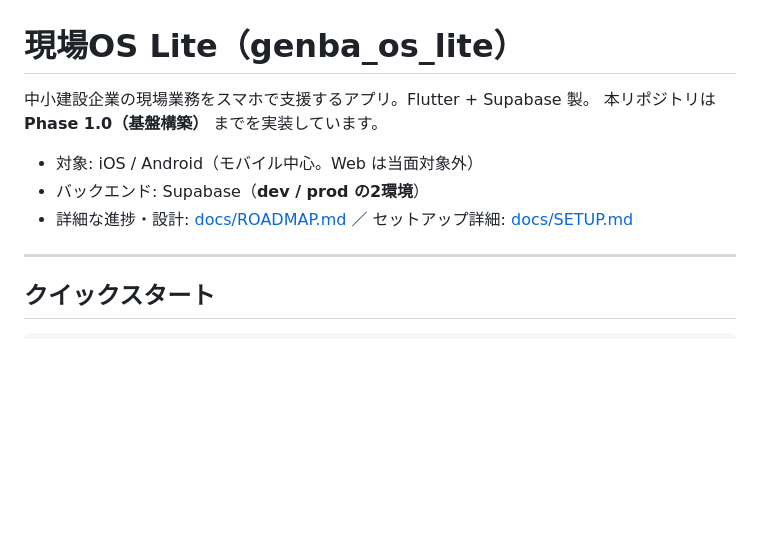
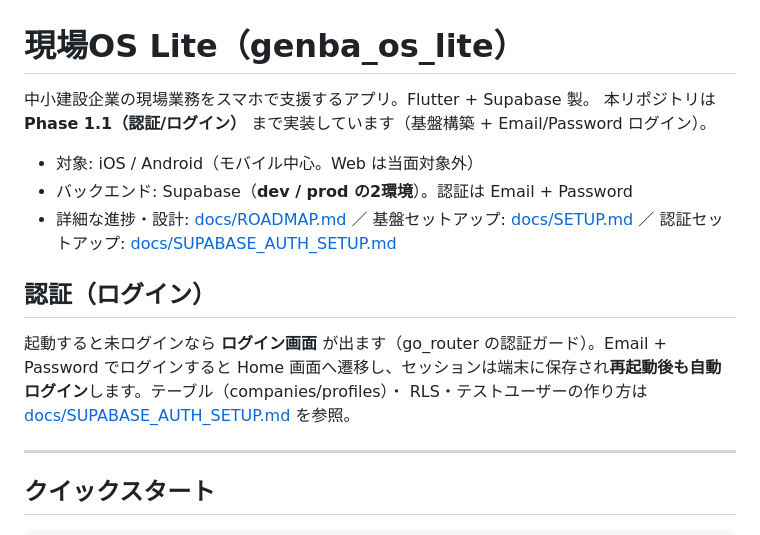
Before and after one commit to shukura19960114-wq/genba-os-lite, a Markdown page: README.md, the part around the change. Drawn GitHub-style; blank space fills up the shorter version.

```diff
--- a/README.md
+++ b/README.md
@@ -1,11 +1,17 @@
 # 現場OS Lite（genba_os_lite）
 
 中小建設企業の現場業務をスマホで支援するアプリ。Flutter + Supabase 製。
-本リポジトリは **Phase 1.0（基盤構築）** までを実装しています。
+本リポジトリは **Phase 1.1（認証/ログイン）** まで実装しています（基盤構築 + Email/Password ログイン）。
 
 - 対象: iOS / Android（モバイル中心。Web は当面対象外）
-- バックエンド: Supabase（**dev / prod の2環境**）
-- 詳細な進捗・設計: [docs/ROADMAP.md](docs/ROADMAP.md) ／ セットアップ詳細: [docs/SETUP.md](docs/SETUP.md)
+- バックエンド: Supabase（**dev / prod の2環境**）。認証は Email + Password
+- 詳細な進捗・設計: [docs/ROADMAP.md](docs/ROADMAP.md) ／ 基盤セットアップ: [docs/SETUP.md](docs/SETUP.md) ／ 認証セットアップ: [docs/SUPABASE_AUTH_SETUP.md](docs/SUPABASE_AUTH_SETUP.md)
+
+## 認証（ログイン）
+
+起動すると未ログインなら **ログイン画面** が出ます（go_router の認証ガード）。Email + Password でログインすると
+Home 画面へ遷移し、セッションは端末に保存され**再起動後も自動ログイン**します。テーブル（companies/profiles）・
+RLS・テストユーザーの作り方は [docs/SUPABASE_AUTH_SETUP.md](docs/SUPABASE_AUTH_SETUP.md) を参照。
 
 ---
 
```
Also changed, not shown: docs/ROADMAP.md (+7 -6 lines).
